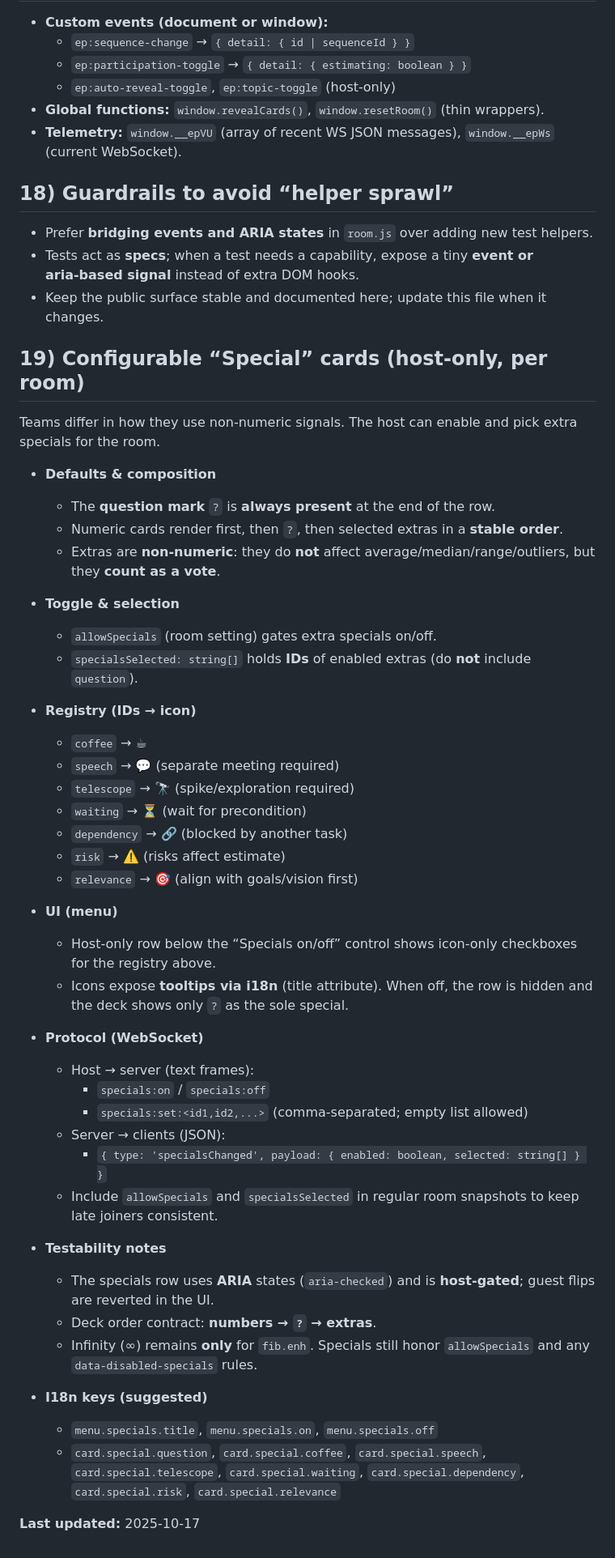
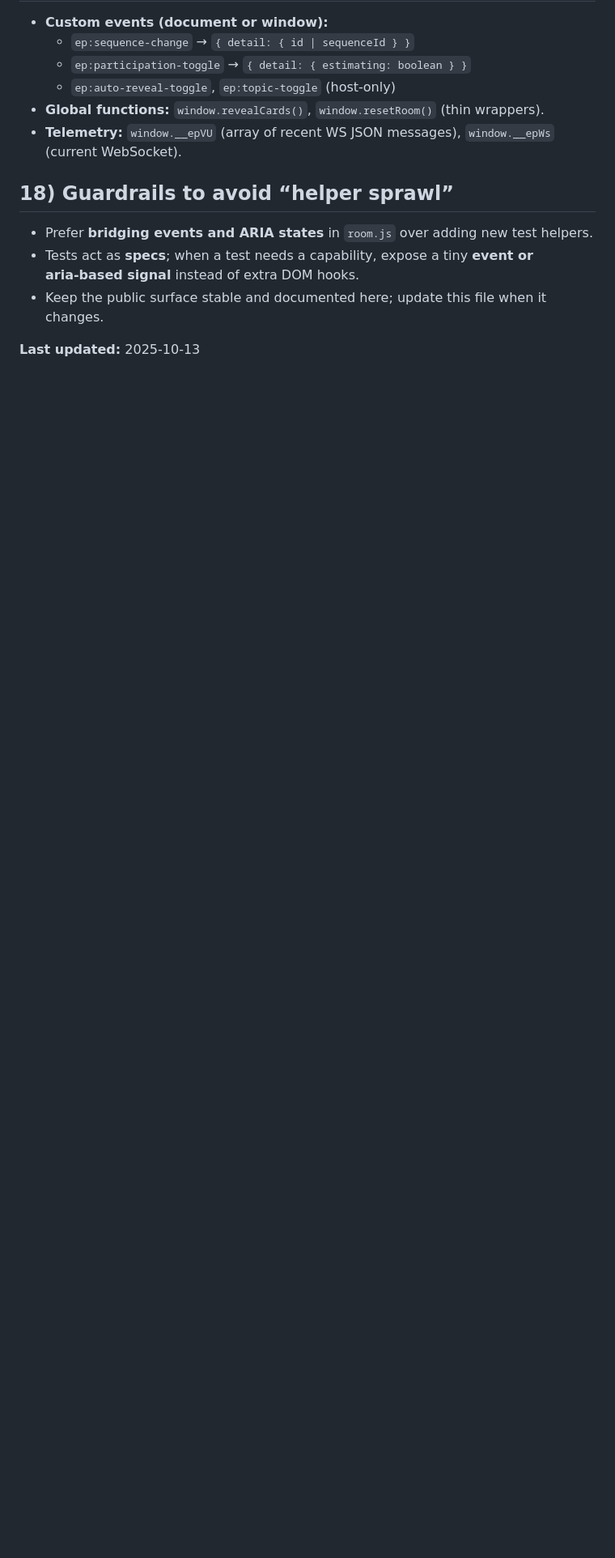
Before and after one commit to nox-vobiscum/estpoker, a Markdown page: docs/BRIEFING.md, the part around the change. Shown: that part at 81% size. GitHub-like rendering; blank space fills up the shorter version.

Commit message:
docs: restore BRIEFING.md to pre-HEAD state (re-add agreed workflow sections)

```diff
--- a/docs/BRIEFING.md
+++ b/docs/BRIEFING.md
@@ -131,49 +131,4 @@ These guarantees keep our E2E tests green **without adding helpers or debt**. Th
 - Tests act as **specs**; when a test needs a capability, expose a tiny **event or aria‑based signal** instead of extra DOM hooks.
 - Keep the public surface stable and documented here; update this file when it changes.
 
-## 19) Configurable “Special” cards (host-only, per room)
-Teams differ in how they use non-numeric signals. The host can enable and pick extra specials for the room.
-
-- **Defaults & composition**
-  - The **question mark** `?` is **always present** at the end of the row.
-  - Numeric cards render first, then `?`, then selected extras in a **stable order**.
-  - Extras are **non-numeric**: they do **not** affect average/median/range/outliers, but they **count as a vote**.
-
-- **Toggle & selection**
-  - `allowSpecials` (room setting) gates extra specials on/off.
-  - `specialsSelected: string[]` holds **IDs** of enabled extras (do **not** include `question`).
-
-- **Registry (IDs → icon)**
-  - `coffee` → ☕
-  - `speech` → 💬  (separate meeting required)
-  - `telescope` → 🔭  (spike/exploration required)
-  - `waiting` → ⏳  (wait for precondition)
-  - `dependency` → 🔗  (blocked by another task)
-  - `risk` → ⚠️  (risks affect estimate)
-  - `relevance` → 🎯  (align with goals/vision first)
-
-- **UI (menu)**
-  - Host-only row below the “Specials on/off” control shows icon-only checkboxes for the registry above.
-  - Icons expose **tooltips via i18n** (title attribute). When off, the row is hidden and the deck shows only `?` as the sole special.
-
-- **Protocol (WebSocket)**
-  - Host → server (text frames):
-    - `specials:on` / `specials:off`
-    - `specials:set:<id1,id2,...>` (comma-separated; empty list allowed)
-  - Server → clients (JSON):
-    - `{ type: 'specialsChanged', payload: { enabled: boolean, selected: string[] } }`
-  - Include `allowSpecials` and `specialsSelected` in regular room snapshots to keep late joiners consistent.
-
-- **Testability notes**
-  - The specials row uses **ARIA** states (`aria-checked`) and is **host-gated**; guest flips are reverted in the UI.
-  - Deck order contract: **numbers → `?` → extras**.
-  - Infinity (∞) remains **only** for `fib.enh`. Specials still honor `allowSpecials` and any `data-disabled-specials` rules.
-
-- **I18n keys (suggested)**
-  - `menu.specials.title`, `menu.specials.on`, `menu.specials.off`
-  - `card.special.question`, `card.special.coffee`, `card.special.speech`,
-    `card.special.telescope`, `card.special.waiting`, `card.special.dependency`,
-    `card.special.risk`, `card.special.relevance`
-
-
-**Last updated:** 2025-10-17
+**Last updated:** 2025-10-13
```
